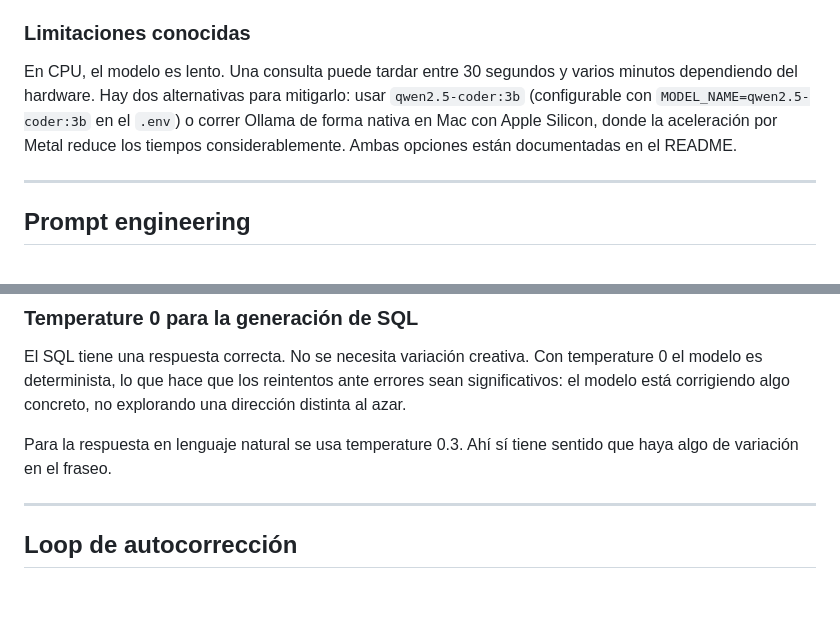
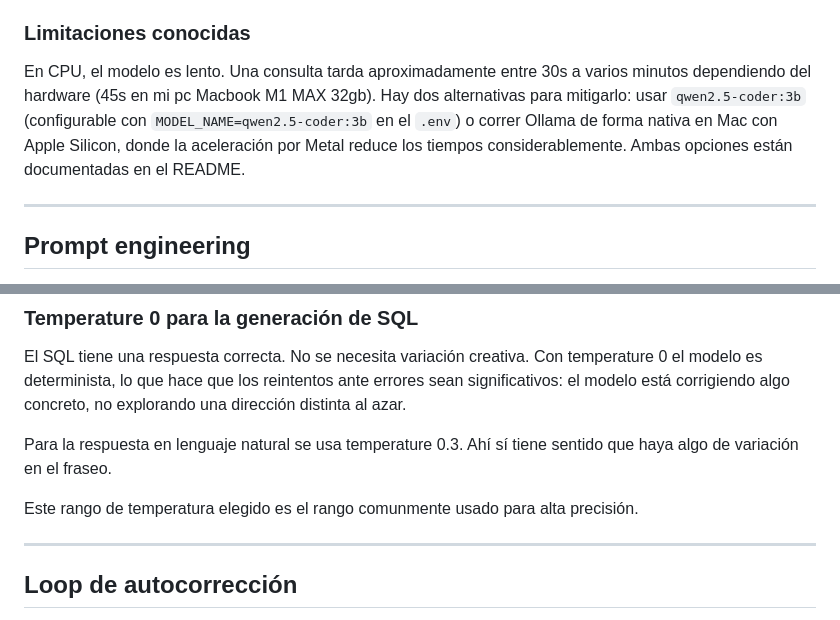
Before and after one commit to iurzaiz/nivii-tht, a Markdown page: CONSIDERATIONS.md, 2 parts joined by grey strips. GitHub-like rendering; blank space fills up the shorter version.

Commit message:
feat: update documentation

```diff
--- a/CONSIDERATIONS.md
+++ b/CONSIDERATIONS.md
@@ -37,7 +37,7 @@ Por defecto, Ollama cuantiza el modelo a `q4_K_M`, lo que reduce el uso de memor
 
 ### Limitaciones conocidas
 
-En CPU, el modelo es lento. Una consulta puede tardar entre 30 segundos y varios minutos dependiendo del hardware. Hay dos alternativas para mitigarlo: usar `qwen2.5-coder:3b` (configurable con `MODEL_NAME=qwen2.5-coder:3b` en el `.env`) o correr Ollama de forma nativa en Mac con Apple Silicon, donde la aceleración por Metal reduce los tiempos considerablemente. Ambas opciones están documentadas en el README.
+En CPU, el modelo es lento. Una consulta tarda aproximadamente entre 30s a varios minutos dependiendo del hardware (45s en mi pc Macbook M1 MAX 32gb). Hay dos alternativas para mitigarlo: usar `qwen2.5-coder:3b` (configurable con `MODEL_NAME=qwen2.5-coder:3b` en el `.env`) o correr Ollama de forma nativa en Mac con Apple Silicon, donde la aceleración por Metal reduce los tiempos considerablemente. Ambas opciones están documentadas en el README.
 
 ---
 
@@ -80,6 +80,8 @@ Se incluyen tres ejemplos fijos de pregunta → SQL al final del prompt. Sirven
 El SQL tiene una respuesta correcta. No se necesita variación creativa. Con temperature 0 el modelo es determinista, lo que hace que los reintentos ante errores sean significativos: el modelo está corrigiendo algo concreto, no explorando una dirección distinta al azar.
 
 Para la respuesta en lenguaje natural se usa temperature 0.3. Ahí sí tiene sentido que haya algo de variación en el fraseo.
+
+Este rango de temperatura elegido es el rango comunmente usado para alta precisión.
 
 ---
 
```
